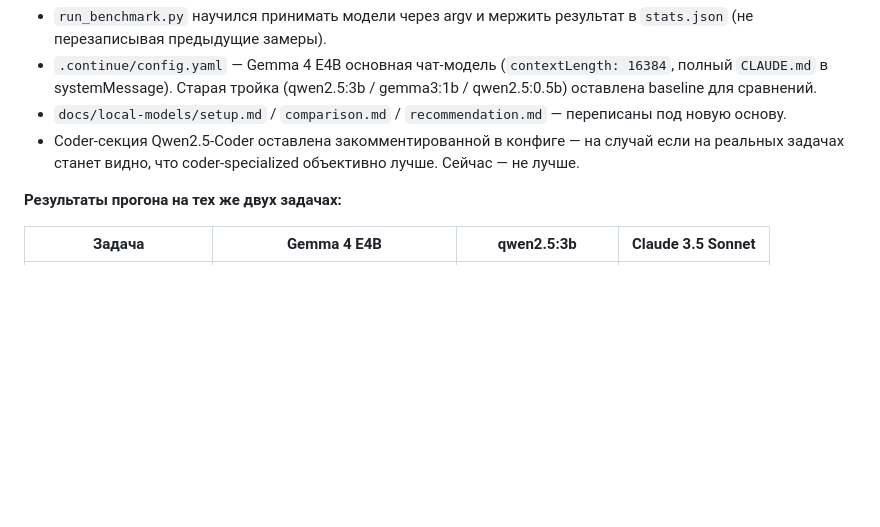
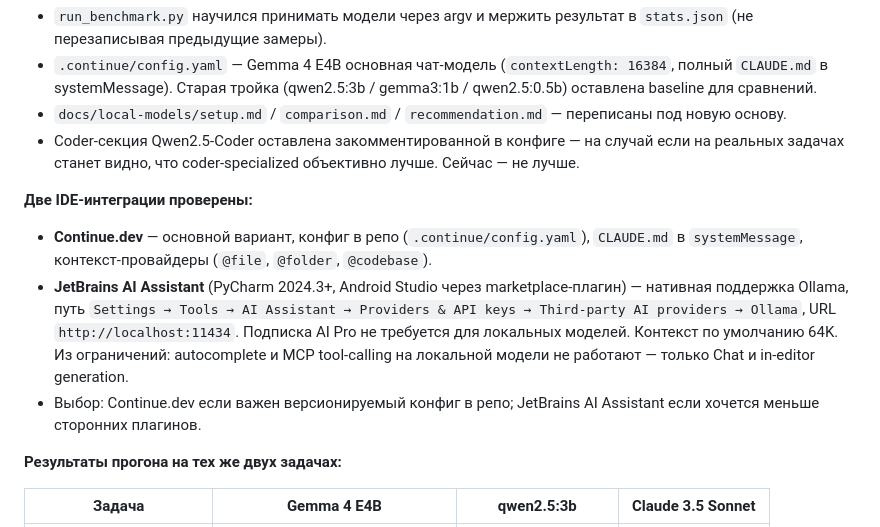
Before and after one commit to ivanlardis/aI-advent-challenge, a Markdown page: CHANGELOG.md, the part around the change. GitHub-like rendering; blank space fills up the shorter version.

Commit message:
AI Advent Day 4: добавить JetBrains AI Assistant как альтернативу Continue.dev
В секции «Апдейт: догнали Gemma 4 E4B» добавлен блок «Две IDE-интеграции»:
- Continue.dev — конфиг в репо (.continue/config.yaml)
- JetBrains AI Assistant — нативный Ollama-провайдер с 2024.3+,
  подписка AI Pro не требуется для локальных моделей

```diff
--- a/CHANGELOG.md
+++ b/CHANGELOG.md
@@ -190,6 +190,11 @@ Chainlit поднят на `localhost:8000`, Playwright MCP протыкивае
 - `docs/local-models/setup.md` / `comparison.md` / `recommendation.md` — переписаны под новую основу.
 - Coder-секция Qwen2.5-Coder оставлена закомментированной в конфиге — на случай если на реальных задачах станет видно, что coder-specialized объективно лучше. Сейчас — не лучше.
 
+**Две IDE-интеграции проверены:**
+- **Continue.dev** — основной вариант, конфиг в репо (`.continue/config.yaml`), `CLAUDE.md` в `systemMessage`, контекст-провайдеры (`@file`, `@folder`, `@codebase`).
+- **JetBrains AI Assistant** (PyCharm 2024.3+, Android Studio через marketplace-плагин) — нативная поддержка Ollama, путь `Settings → Tools → AI Assistant → Providers & API keys → Third-party AI providers → Ollama`, URL `http://localhost:11434`. Подписка AI Pro не требуется для локальных моделей. Контекст по умолчанию 64K. Из ограничений: autocomplete и MCP tool-calling на локальной модели не работают — только Chat и in-editor generation.
+- Выбор: Continue.dev если важен версионируемый конфиг в репо; JetBrains AI Assistant если хочется меньше сторонних плагинов.
+
 **Результаты прогона на тех же двух задачах:**
 
 | Задача | Gemma 4 E4B | qwen2.5:3b | Claude 3.5 Sonnet |
```
